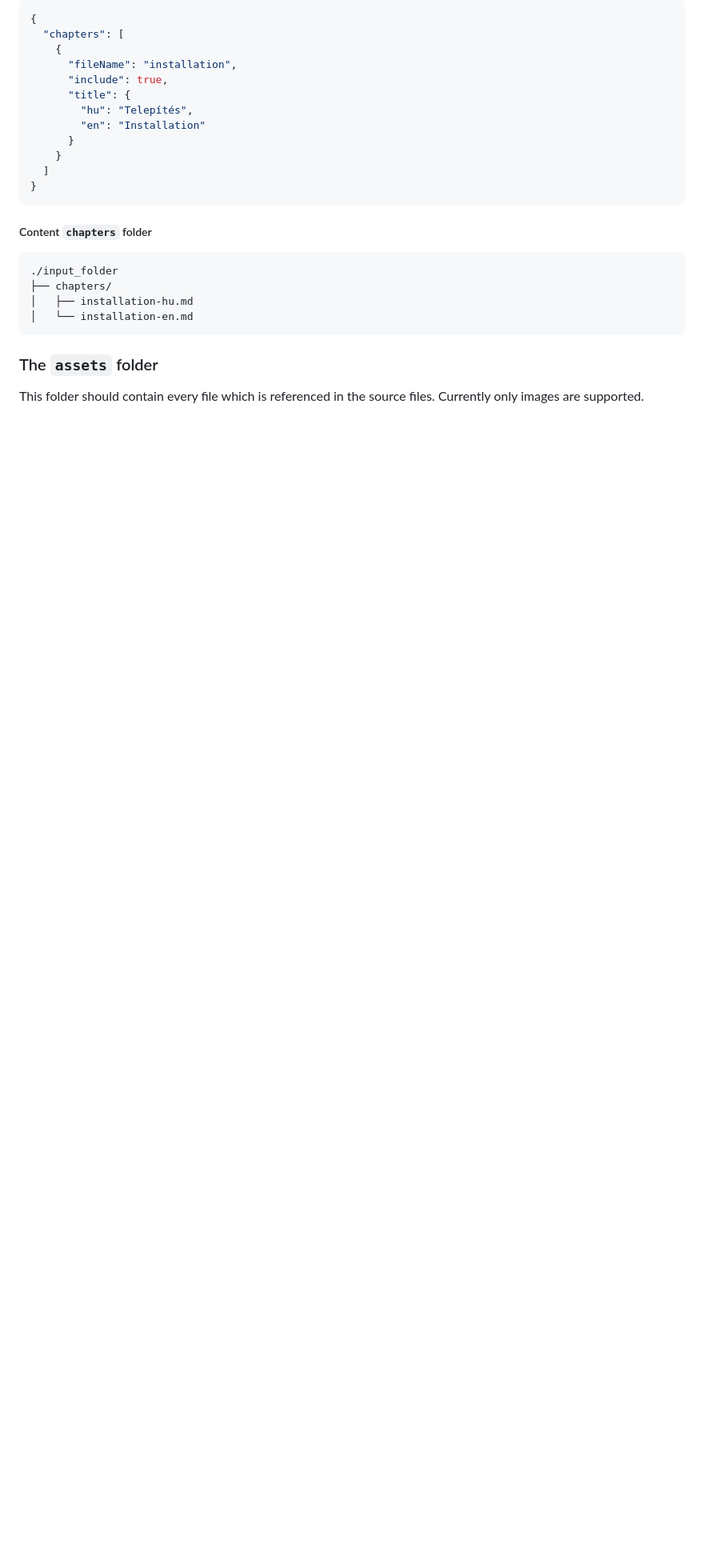
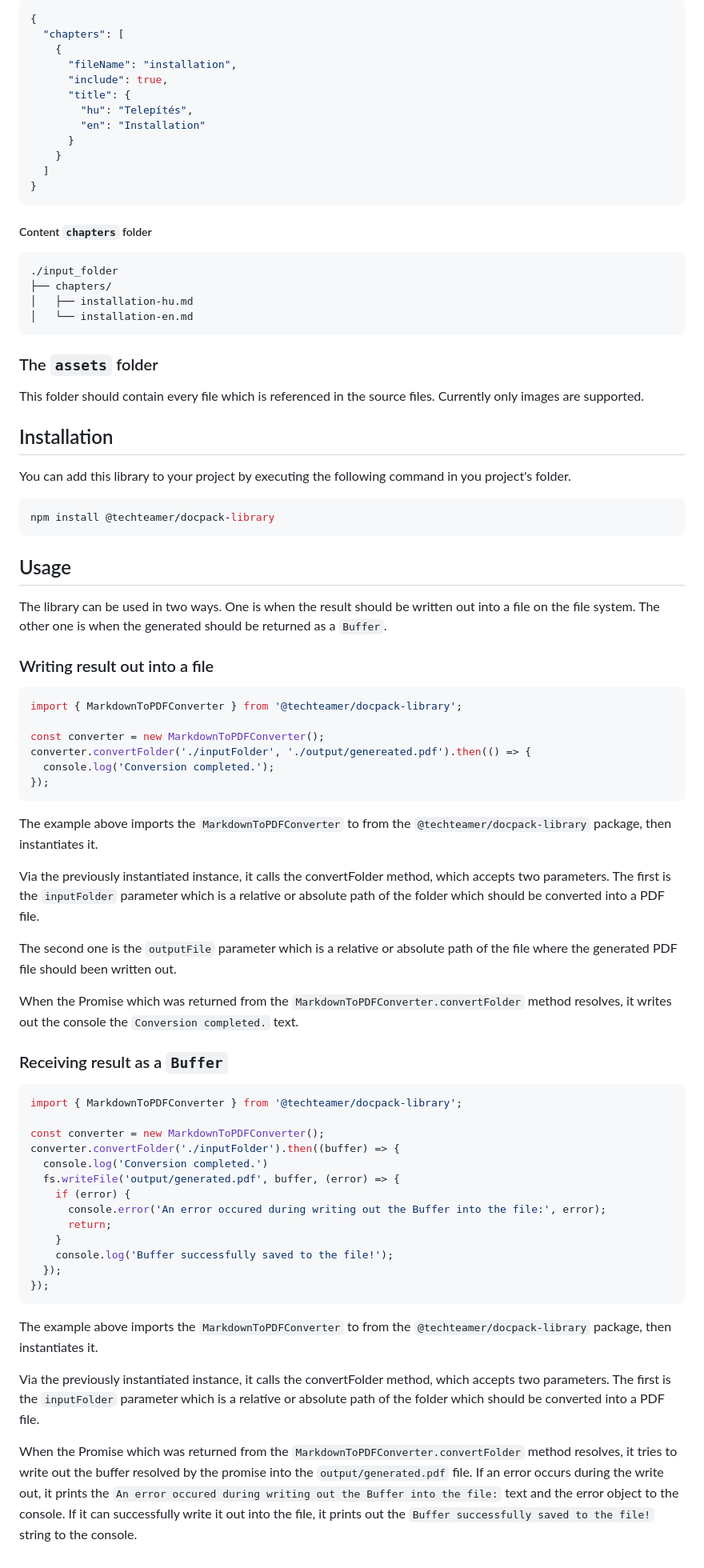
Before and after one commit to TechTeamer/docpack-library, a Markdown page: README.md, the part around the change. Shown at 80% size. Rendered like a GitHub page; blank space fills up the shorter version.

Commit message:
Add description of the API provided by the library.

````diff
--- a/README.md
+++ b/README.md
@@ -150,3 +150,53 @@ If the `manifest.json` and `outline.json` looks like the example below, then the
 
 ### The `assets` folder
 This folder should contain every file which is referenced in the source files. Currently only images are supported.
+
+## Installation
+You can add this library to your project by executing the following command in you project's folder.
+```bash
+npm install @techteamer/docpack-library
+```
+
+## Usage
+The library can be used in two ways. One is when the result should be written out into a file on the file system. The other one is when the generated should be returned as a `Buffer`.
+
+### Writing result out into a file
+```ts
+import { MarkdownToPDFConverter } from '@techteamer/docpack-library';
+
+const converter = new MarkdownToPDFConverter();
+converter.convertFolder('./inputFolder', './output/genereated.pdf').then(() => {
+  console.log('Conversion completed.');
+});
+```
+
+The example above imports the `MarkdownToPDFConverter` to from the `@techteamer/docpack-library` package, then instantiates it.
+
+Via the previously instantiated instance, it calls the convertFolder method, which accepts two parameters. The first is the `inputFolder` parameter which is a relative or absolute path of the folder which should be converted into a PDF file.
+
+The second one is the `outputFile` parameter which is a relative or absolute path of the file where the generated PDF file should been written out.
+
+When the Promise which was returned from the `MarkdownToPDFConverter.convertFolder` method resolves, it writes out the console the `Conversion completed.` text.
+
+### Receiving result as a `Buffer`
+```ts
+import { MarkdownToPDFConverter } from '@techteamer/docpack-library';
+
+const converter = new MarkdownToPDFConverter();
+converter.convertFolder('./inputFolder').then((buffer) => {
+  console.log('Conversion completed.')
+  fs.writeFile('output/generated.pdf', buffer, (error) => {
+    if (error) {
+      console.error('An error occured during writing out the Buffer into the file:', error);
+      return;
+    }
+    console.log('Buffer successfully saved to the file!');
+  });
+});
+```
+
+The example above imports the `MarkdownToPDFConverter` to from the `@techteamer/docpack-library` package, then instantiates it.
+
+Via the previously instantiated instance, it calls the convertFolder method, which accepts two parameters. The first is the `inputFolder` parameter which is a relative or absolute path of the folder which should be converted into a PDF file.
+
+When the Promise which was returned from the `MarkdownToPDFConverter.convertFolder` method resolves, it tries to write out the buffer resolved by the promise into the `output/generated.pdf` file. If an error occurs during the write out, it prints the `An error occured during writing out the Buffer into the file:` text and the error object to the console. If it can successfully write it out into the file, it prints out the `Buffer successfully saved to the file!` string to the console.
````
